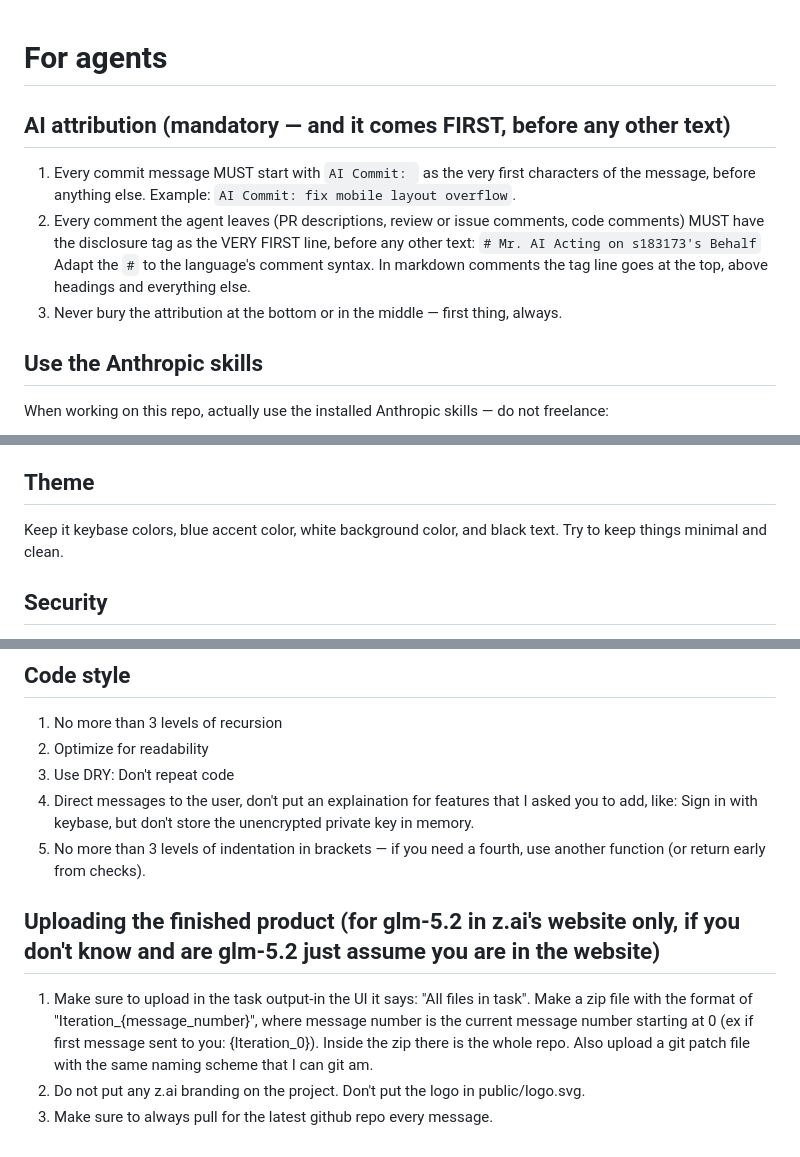
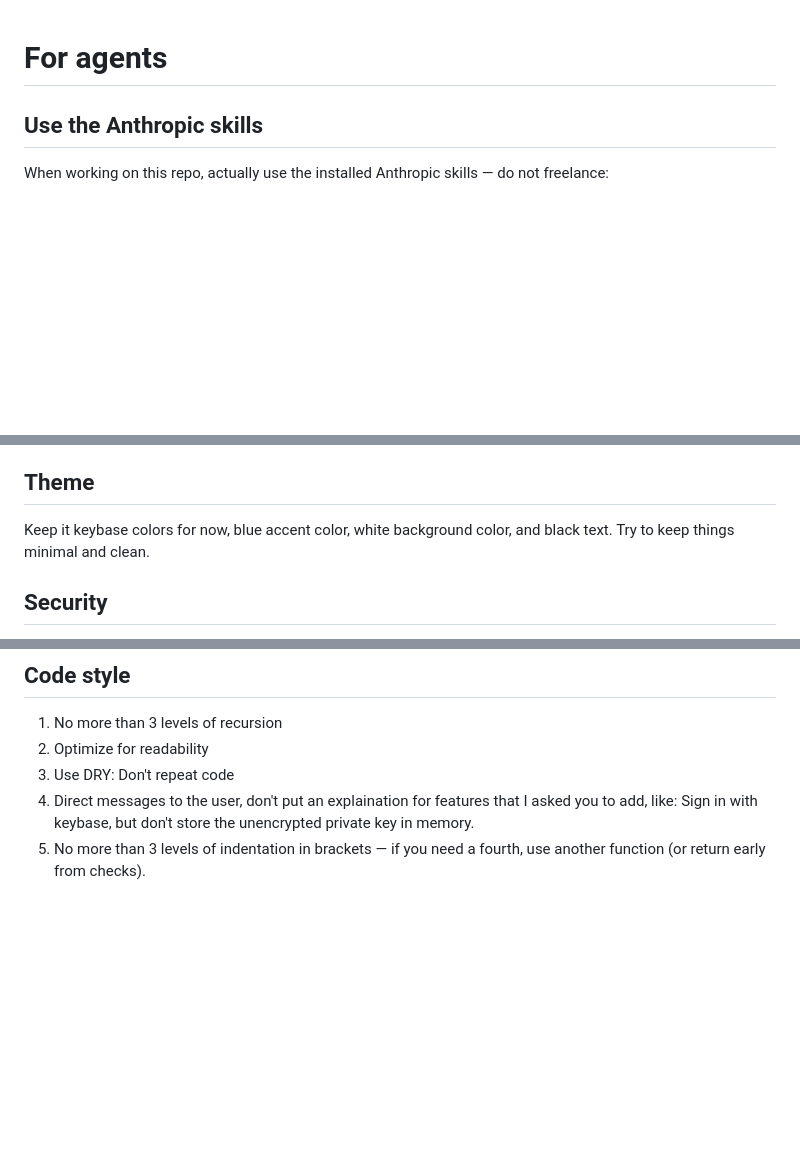
Before and after one commit to theveryoilydill/Encryptor, a Markdown page: AGENTS.md, 3 parts joined by grey strips. Rendered like a GitHub page; blank space fills up the shorter version.

Commit message:
Update AGENTS.md a little bit
Signed-off-by: Schuyler Zheng <s183173@scusd.net>

```diff
--- a/AGENTS.md
+++ b/AGENTS.md
@@ -1,12 +1,4 @@
 # For agents
-
-## AI attribution (mandatory — and it comes FIRST, before any other text)
-
-1. Every commit message MUST start with `AI Commit: ` as the very first characters of the message, before anything else. Example: `AI Commit: fix mobile layout overflow`.
-2. Every comment the agent leaves (PR descriptions, review or issue comments, code comments) MUST have the disclosure tag as the VERY FIRST line, before any other text:
-   `# Mr. AI Acting on s183173's Behalf`
-   Adapt the `#` to the language's comment syntax. In markdown comments the tag line goes at the top, above headings and everything else.
-3. Never bury the attribution at the bottom or in the middle — first thing, always.
 
 ## Use the Anthropic skills
 
@@ -45,7 +37,7 @@ When you finish work on a PR, leave ONE final comment on it: clean, concise, and
 
 ## Theme
 
-Keep it keybase colors, blue accent color, white background color, and black text. Try to keep things minimal and clean.
+Keep it keybase colors for now, blue accent color, white background color, and black text. Try to keep things minimal and clean.
 
 ## Security
 
@@ -74,9 +66,3 @@ Make sure that everything in the repo is the latest version. This is to get new
 3. Use DRY: Don't repeat code
 4. Direct messages to the user, don't put an explaination for features that I asked you to add, like: Sign in with keybase, but don't store the unencrypted private key in memory.
 5. No more than 3 levels of indentation in brackets — if you need a fourth, use another function (or return early from checks).
-
-## Uploading the finished product (for glm-5.2 in z.ai's website only, if you don't know and are glm-5.2 just assume you are in the website)
-
-1. Make sure to upload in the task output-in the UI it says: "All files in task". Make a zip file with the format of "Iteration_{message_number}", where message number is the current message number starting at 0 (ex if first message sent to you: {Iteration_0}). Inside the zip there is the whole repo. Also upload a git patch file with the same naming scheme that I can git am.
-2. Do not put any z.ai branding on the project. Don't put the logo in public/logo.svg.
-3. Make sure to always pull for the latest github repo every message.
```
